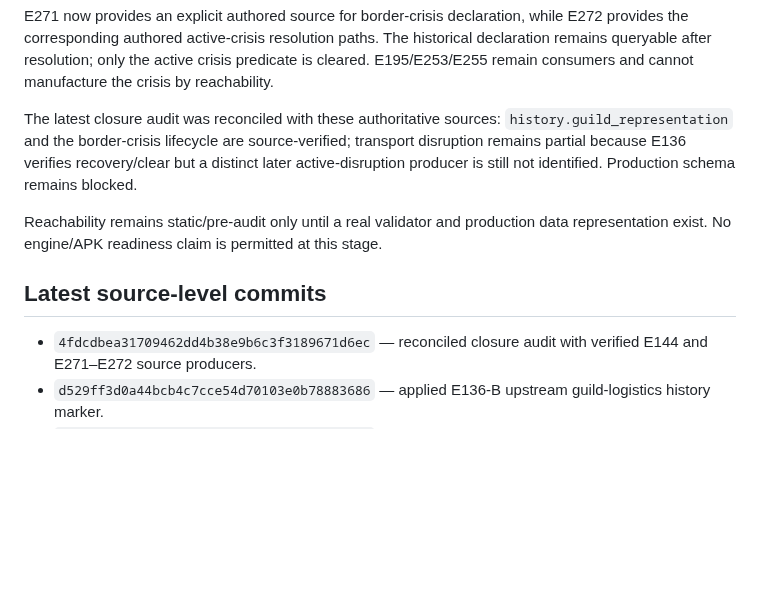
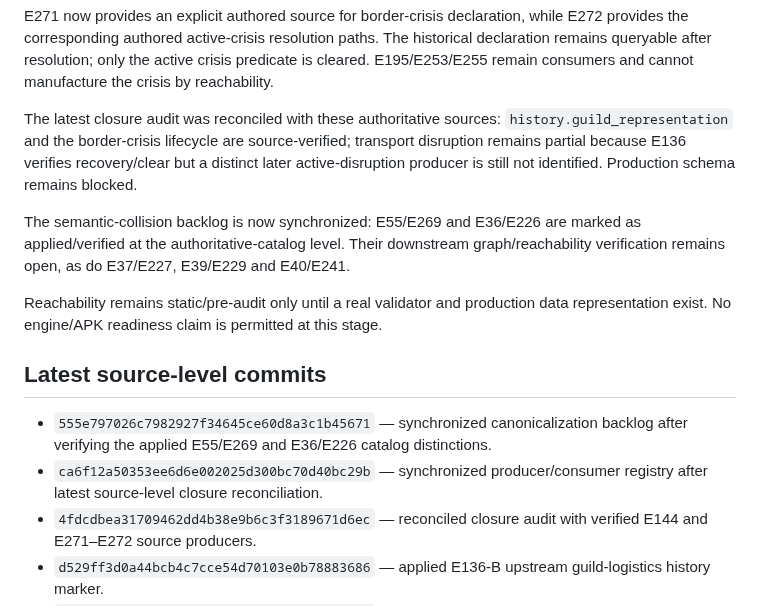
Before and after one commit to lukeniukrostyslav/choice-kingdom, a Markdown page: PROJECT_STATE.md, the part around the change. GitHub-like rendering; blank space fills up the shorter version.

Commit message:
state: record latest canonicalization backlog reconciliation

```diff
--- a/PROJECT_STATE.md
+++ b/PROJECT_STATE.md
@@ -73,9 +73,13 @@ E271 now provides an explicit authored source for border-crisis declaration, whi
 
 The latest closure audit was reconciled with these authoritative sources: `history.guild_representation` and the border-crisis lifecycle are source-verified; transport disruption remains partial because E136 verifies recovery/clear but a distinct later active-disruption producer is still not identified. Production schema remains blocked.
 
+The semantic-collision backlog is now synchronized: E55/E269 and E36/E226 are marked as applied/verified at the authoritative-catalog level. Their downstream graph/reachability verification remains open, as do E37/E227, E39/E229 and E40/E241.
+
 Reachability remains static/pre-audit only until a real validator and production data representation exist. No engine/APK readiness claim is permitted at this stage.
 
 ## Latest source-level commits
+- `555e797026c7982927f34645ce60d8a3c1b45671` — synchronized canonicalization backlog after verifying the applied E55/E269 and E36/E226 catalog distinctions.
+- `ca6f12a50353ee6d6e002025d300bc70d40bc29b` — synchronized producer/consumer registry after latest source-level closure reconciliation.
 - `4fdcdbea31709462dd4b38e9b6c3f3189671d6ec` — reconciled closure audit with verified E144 and E271–E272 source producers.
 - `d529ff3d0a44bcb4c7cce54d70103e0b78883686` — applied E136-B upstream guild-logistics history marker.
 - `c08379167f311c3ce674ace63475f3be839855a8` — changed E194 to consume the upstream guild-logistics history marker and documented qualified predicate derivation.
```
